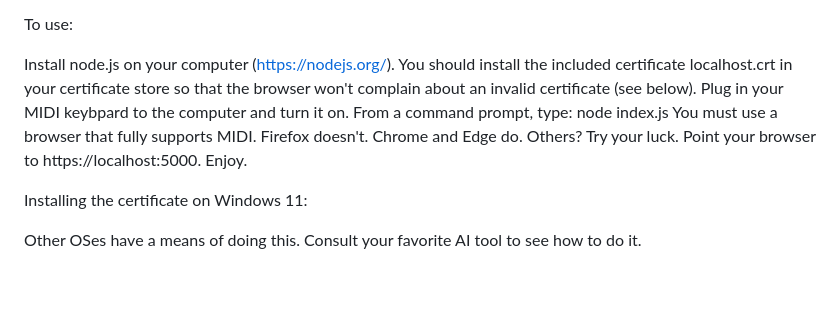
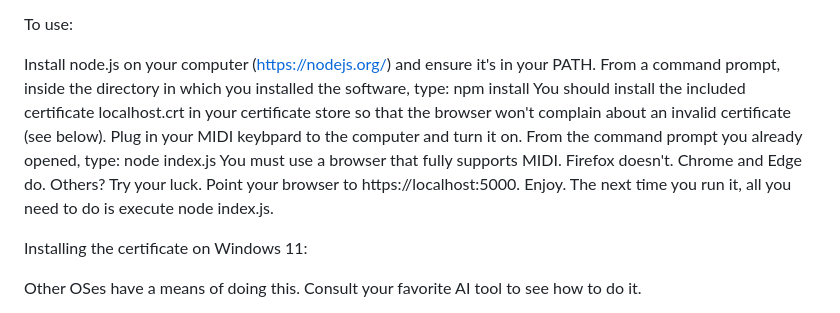
Before and after one commit to kkrue/Keyboard-Interval-Trainer, a Markdown page: README.md, the part around the change. Drawn GitHub-style; blank space fills up the shorter version.

Commit message:
Added instructions to the README

```diff
--- a/README.md
+++ b/README.md
@@ -15,12 +15,13 @@ You may freely distribute this work and modify it, but you can't profit from it.
 
 To use:
 
-Install node.js on your computer (https://nodejs.org/).
+Install node.js on your computer (https://nodejs.org/) and ensure it's in your PATH.
+From a command prompt, inside the directory in which you installed the software, type: npm install
 You should install the included certificate localhost.crt in your certificate store so that the browser won't complain about an invalid certificate (see below).
 Plug in your MIDI keybpard to the computer and turn it on.
-From a command prompt, type: node index.js
+From the command prompt you already opened, type: node index.js
 You must use a browser that fully supports MIDI.  Firefox doesn't.  Chrome and Edge do.  Others?  Try your luck.  Point your browser to https://localhost:5000.
-Enjoy.
+Enjoy.  The next time you run it, all you need to do is execute node index.js.
 
 Installing the certificate on Windows 11:
 
```
